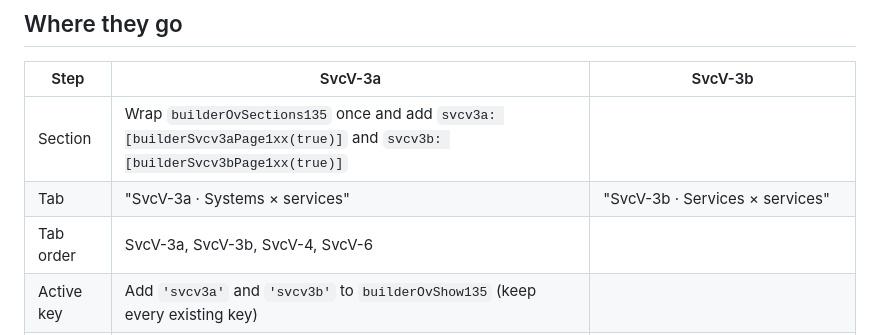
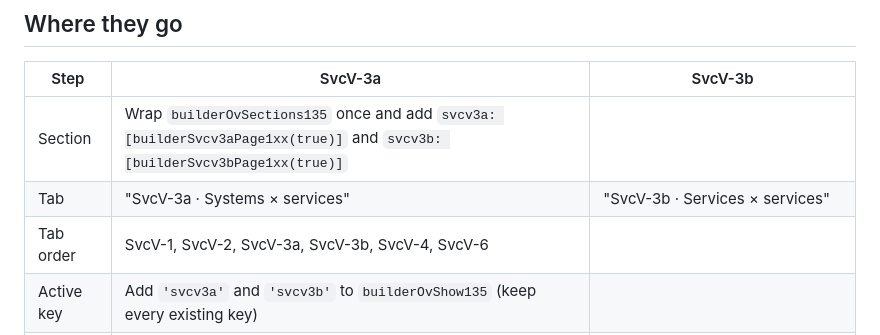
Before and after one commit to adamliq/Splunk-pipeline-explorer, a Markdown page: docs/builder-handoff-svcv3.md, the part around the change. GitHub-like rendering.

```diff
--- a/docs/builder-handoff-svcv3.md
+++ b/docs/builder-handoff-svcv3.md
@@ -24,7 +24,7 @@ Both are summaries. Every value is **derived** from the topology through the Svc
 |---|---|---|
 | Section | Wrap `builderOvSections135` once and add `svcv3a: [builderSvcv3aPage1xx(true)]` and `svcv3b: [builderSvcv3bPage1xx(true)]` | |
 | Tab | "SvcV-3a · Systems × services" | "SvcV-3b · Services × services" |
-| Tab order | SvcV-3a, SvcV-3b, SvcV-4, SvcV-6 | |
+| Tab order | SvcV-1, SvcV-2, SvcV-3a, SvcV-3b, SvcV-4, SvcV-6 | |
 | Active key | Add `'svcv3a'` and `'svcv3b'` to `builderOvShow135` (keep every existing key) | |
 | Pack | `sections.svcv3a` / `packSections.svcv3a`, default `true` | `sections.svcv3b` / `packSections.svcv3b`, default `true` |
 
```
Also changed, not shown: docs/builder-handoff-svcv1-svcv2.md (added, +328 -0 lines), docs/builder-handoff-svcv6.md (+2 -2 lines).
